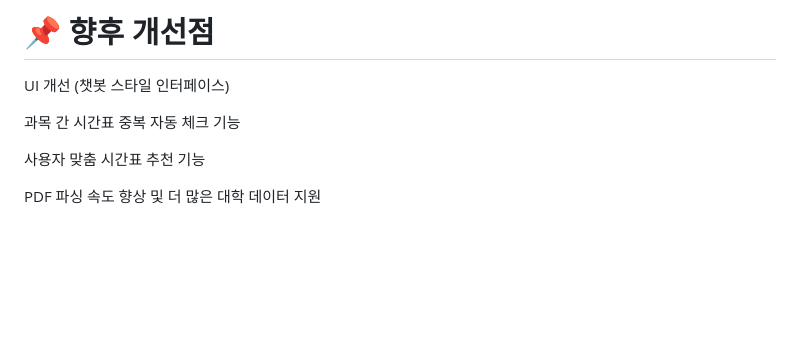
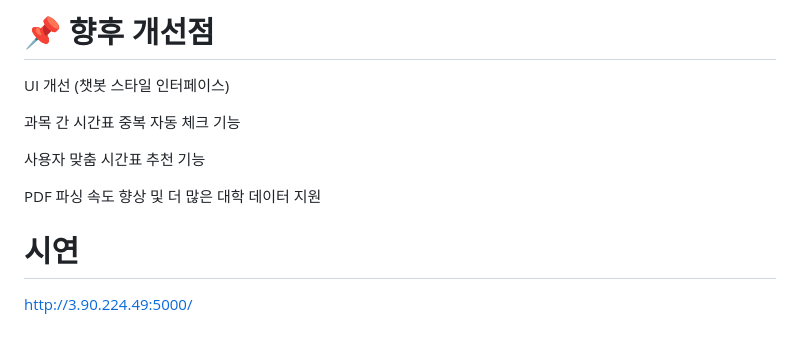
Before and after one commit to hseunggi/courseassistant, a Markdown page: README.md, the part around the change. Rendered like a GitHub page; blank space fills up the shorter version.

```diff
--- a/README.md
+++ b/README.md
@@ -171,3 +171,6 @@ UI 개선 (챗봇 스타일 인터페이스)
 사용자 맞춤 시간표 추천 기능
 
 PDF 파싱 속도 향상 및 더 많은 대학 데이터 지원
+
+# 시연
+http://3.90.224.49:5000/
```
